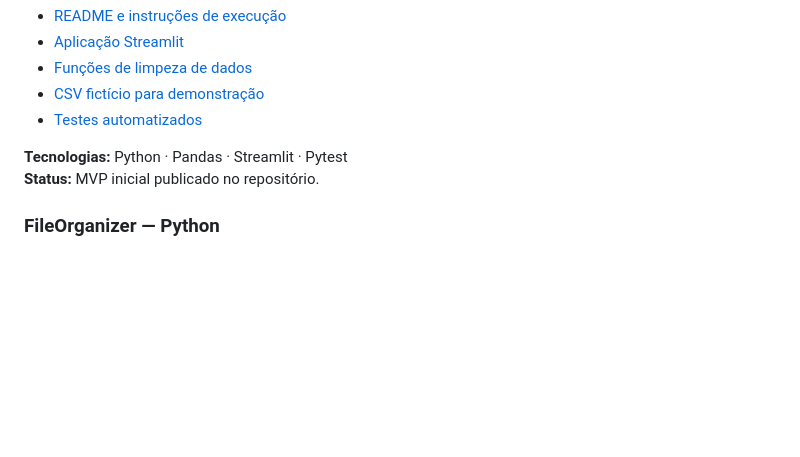
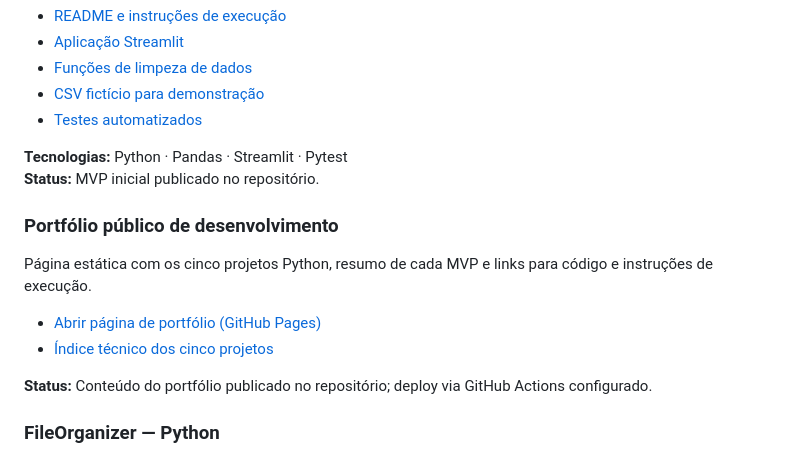
Before and after one commit to sayjinblackbelt/NEXA-Studio, a Markdown page: 04_projects/README.md, the part around the change. Drawn GitHub-style; blank space fills up the shorter version.

Commit message:
Link public development portfolio from project index

```diff
--- a/04_projects/README.md
+++ b/04_projects/README.md
@@ -54,6 +54,15 @@ Ferramenta para explorar e limpar arquivos CSV com Pandas, incluindo análise de
 **Tecnologias:** Python · Pandas · Streamlit · Pytest
 **Status:** MVP inicial publicado no repositório.
 
+### Portfólio público de desenvolvimento
+
+Página estática com os cinco projetos Python, resumo de cada MVP e links para código e instruções de execução.
+
+- [Abrir página de portfólio (GitHub Pages)](../05_portfolio/development-projects.html)
+- [Índice técnico dos cinco projetos](PORTFOLIO.md)
+
+**Status:** Conteúdo do portfólio publicado no repositório; deploy via GitHub Actions configurado.
+
 ### FileOrganizer — Python
 
 Organizador de arquivos por extensão, com prévia das movimentações, confirmação explícita, prevenção de sobrescrita e testes automatizados.
```
